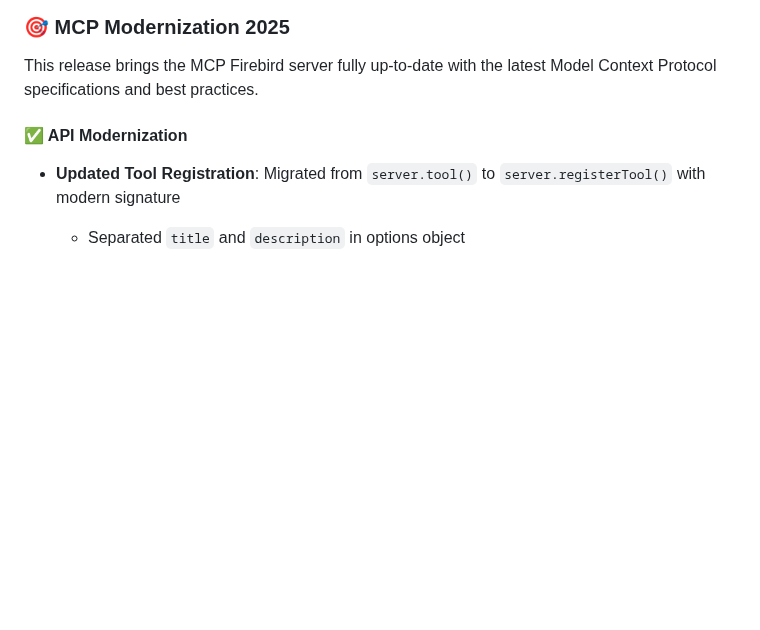
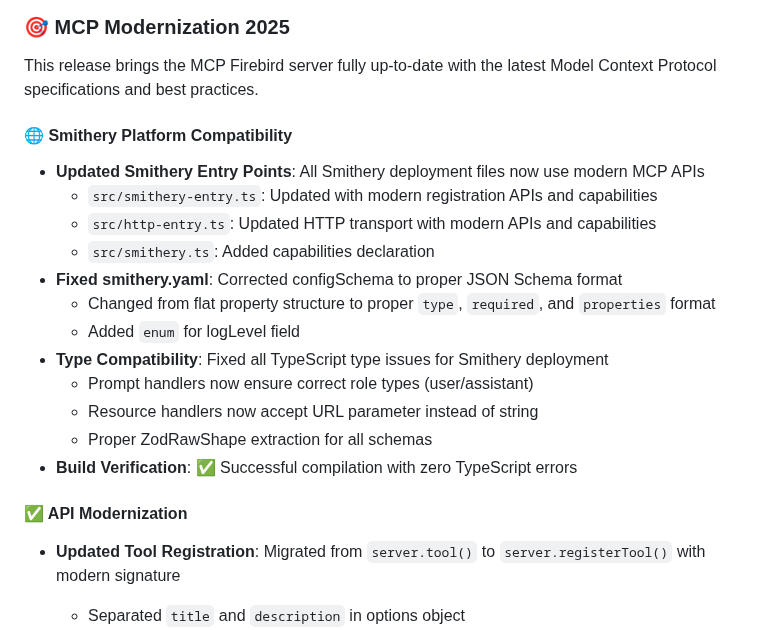
Before and after one commit to PuroDelphi/mcpFirebird, a Markdown page: CHANGELOG.md, the part around the change. GitHub-like rendering; blank space fills up the shorter version.

Commit message:
docs: Update CHANGELOG with Smithery compatibility improvements

```diff
--- a/CHANGELOG.md
+++ b/CHANGELOG.md
@@ -7,6 +7,20 @@ All notable changes to this project will be documented in this file.
 ### 🎯 MCP Modernization 2025
 
 This release brings the MCP Firebird server fully up-to-date with the latest Model Context Protocol specifications and best practices.
+
+#### 🌐 Smithery Platform Compatibility
+- **Updated Smithery Entry Points**: All Smithery deployment files now use modern MCP APIs
+  - `src/smithery-entry.ts`: Updated with modern registration APIs and capabilities
+  - `src/http-entry.ts`: Updated HTTP transport with modern APIs and capabilities
+  - `src/smithery.ts`: Added capabilities declaration
+- **Fixed smithery.yaml**: Corrected configSchema to proper JSON Schema format
+  - Changed from flat property structure to proper `type`, `required`, and `properties` format
+  - Added `enum` for logLevel field
+- **Type Compatibility**: Fixed all TypeScript type issues for Smithery deployment
+  - Prompt handlers now ensure correct role types (user/assistant)
+  - Resource handlers now accept URL parameter instead of string
+  - Proper ZodRawShape extraction for all schemas
+- **Build Verification**: ✅ Successful compilation with zero TypeScript errors
 
 #### ✅ API Modernization
 - **Updated Tool Registration**: Migrated from `server.tool()` to `server.registerTool()` with modern signature
```
